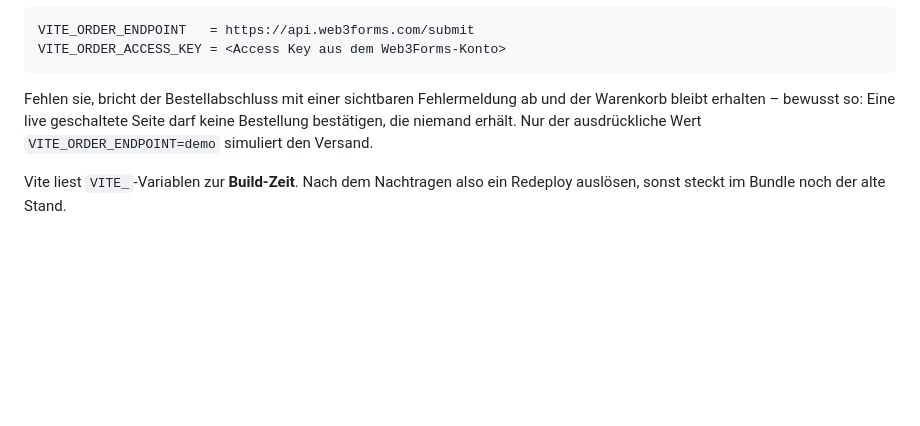
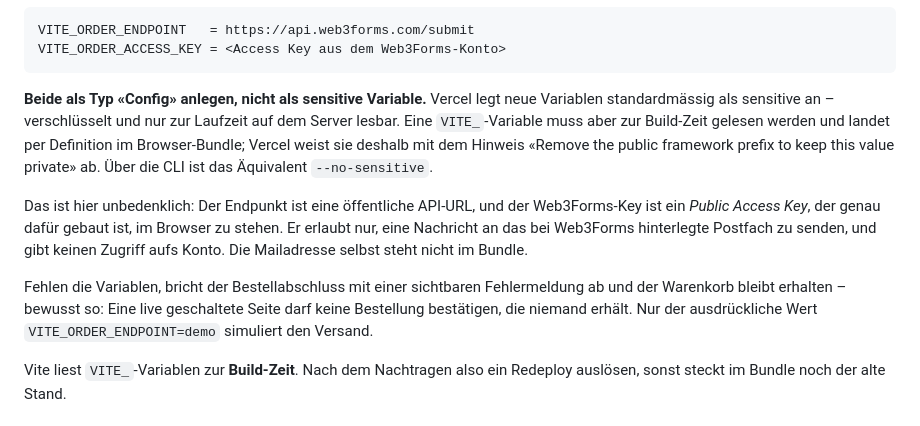
Before and after one commit to dmaden87/pfistanbul_fenster, a Markdown page: README.md, the part around the change. Rendered like a GitHub page; blank space fills up the shorter version.

Commit message:
Vercel: Variablen muessen als Config statt sensitive angelegt werden
Vercel legt neue Variablen standardmaessig als sensitive an. Eine
VITE_-Variable wird zur Build-Zeit gelesen und landet im Browser-Bundle,
deshalb weist Vercel sie in dieser Form ab. Im README steht jetzt, wie
es richtig geht und warum es hier unbedenklich ist.

Co-Authored-By: Claude Opus 5 <noreply@anthropic.com>
Claude-Session: https://claude.ai/code/session_01UiUFn7ykifp8b7M2ApYf3F

````diff
--- a/README.md
+++ b/README.md
@@ -141,10 +141,23 @@ VITE_ORDER_ENDPOINT   = https://api.web3forms.com/submit
 VITE_ORDER_ACCESS_KEY = <Access Key aus dem Web3Forms-Konto>
 ```
 
-Fehlen sie, bricht der Bestellabschluss mit einer sichtbaren Fehlermeldung ab
-und der Warenkorb bleibt erhalten – bewusst so: Eine live geschaltete Seite
-darf keine Bestellung bestätigen, die niemand erhält. Nur der ausdrückliche
-Wert `VITE_ORDER_ENDPOINT=demo` simuliert den Versand.
+**Beide als Typ «Config» anlegen, nicht als sensitive Variable.** Vercel legt
+neue Variablen standardmässig als sensitive an – verschlüsselt und nur zur
+Laufzeit auf dem Server lesbar. Eine `VITE_`-Variable muss aber zur Build-Zeit
+gelesen werden und landet per Definition im Browser-Bundle; Vercel weist sie
+deshalb mit dem Hinweis «Remove the public framework prefix to keep this value
+private» ab. Über die CLI ist das Äquivalent `--no-sensitive`.
+
+Das ist hier unbedenklich: Der Endpunkt ist eine öffentliche API-URL, und der
+Web3Forms-Key ist ein *Public Access Key*, der genau dafür gebaut ist, im
+Browser zu stehen. Er erlaubt nur, eine Nachricht an das bei Web3Forms
+hinterlegte Postfach zu senden, und gibt keinen Zugriff aufs Konto. Die
+Mailadresse selbst steht nicht im Bundle.
+
+Fehlen die Variablen, bricht der Bestellabschluss mit einer sichtbaren
+Fehlermeldung ab und der Warenkorb bleibt erhalten – bewusst so: Eine live
+geschaltete Seite darf keine Bestellung bestätigen, die niemand erhält. Nur der
+ausdrückliche Wert `VITE_ORDER_ENDPOINT=demo` simuliert den Versand.
 
 Vite liest `VITE_`-Variablen zur **Build-Zeit**. Nach dem Nachtragen also ein
 Redeploy auslösen, sonst steckt im Bundle noch der alte Stand.
````
